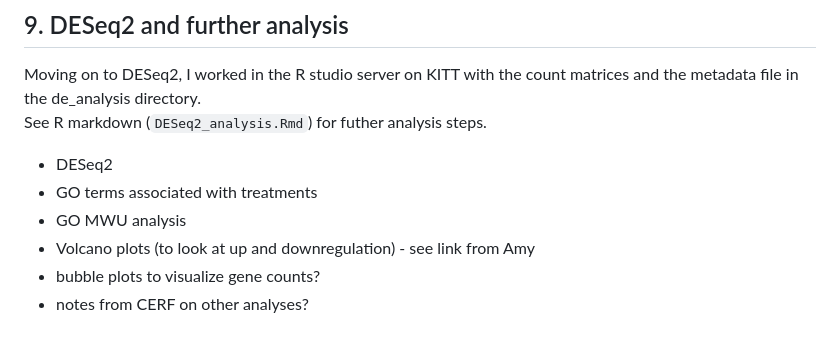
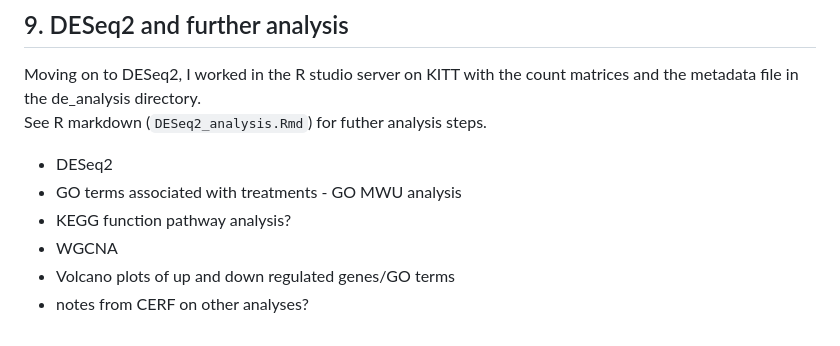
Before and after one commit to mguid73/RNAseq_Juve_CADO, a Markdown page: RNAseq_analysis.md, the part around the change. GitHub-like rendering.

Commit message:
future analyses

```diff
--- a/RNAseq_analysis.md
+++ b/RNAseq_analysis.md
@@ -463,8 +463,8 @@ Moving on to DESeq2, I worked in the R studio server on KITT with the count matr
 See R markdown (`DESeq2_analysis.Rmd`) for futher analysis steps.
 
 * DESeq2
-* GO terms associated with treatments
-* GO MWU analysis
-* Volcano plots (to look at up and downregulation) - see link from Amy
-* bubble plots to visualize gene counts?
+* GO terms associated with treatments - GO MWU analysis
+* KEGG function pathway analysis?
+* WGCNA
+* Volcano plots of up and down regulated genes/GO terms
 * notes from CERF on other analyses?
```
